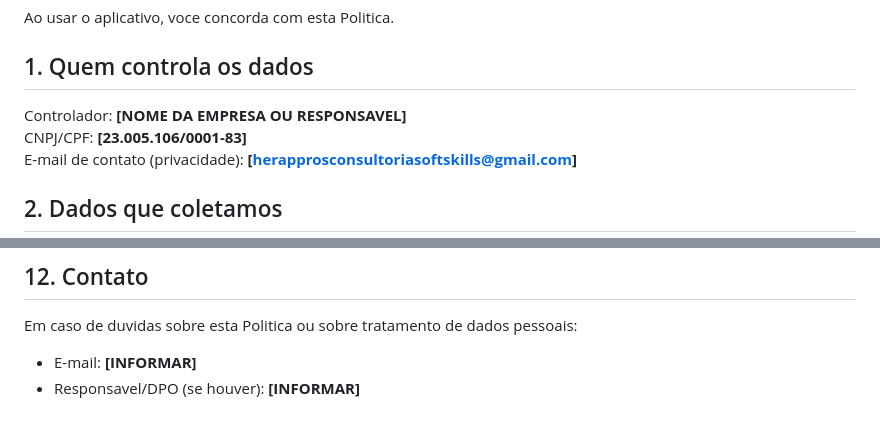
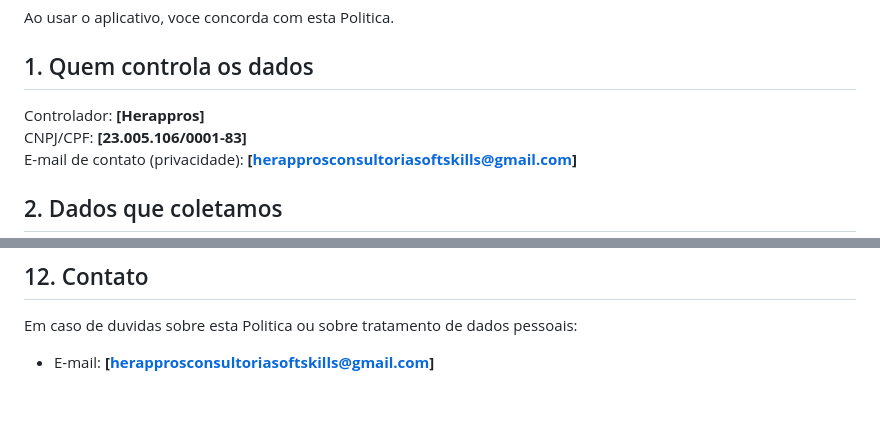
Before and after one commit to anthonivs/PrivacidadeHerappros, a Markdown page: PRIVACIDADE.md, 2 parts joined by grey strips. Rendered like a GitHub page.

Commit message:
Update privacy policy with company details

```diff
--- a/PRIVACIDADE.md
+++ b/PRIVACIDADE.md
@@ -8,7 +8,7 @@ Ao usar o aplicativo, voce concorda com esta Politica.
 
 ## 1. Quem controla os dados
 
-Controlador: **[NOME DA EMPRESA OU RESPONSAVEL]**
+Controlador: **[Herappros]**
 CNPJ/CPF: **[23.005.106/0001-83]**
 E-mail de contato (privacidade): **[herapprosconsultoriasoftskills@gmail.com]**
 
@@ -91,5 +91,4 @@ Podemos atualizar esta Politica periodicamente. A versao vigente sera sempre dis
 
 Em caso de duvidas sobre esta Politica ou sobre tratamento de dados pessoais:
 
-- E-mail: **[INFORMAR]**
-- Responsavel/DPO (se houver): **[INFORMAR]**
+- E-mail: **[herapprosconsultoriasoftskills@gmail.com]**
```
